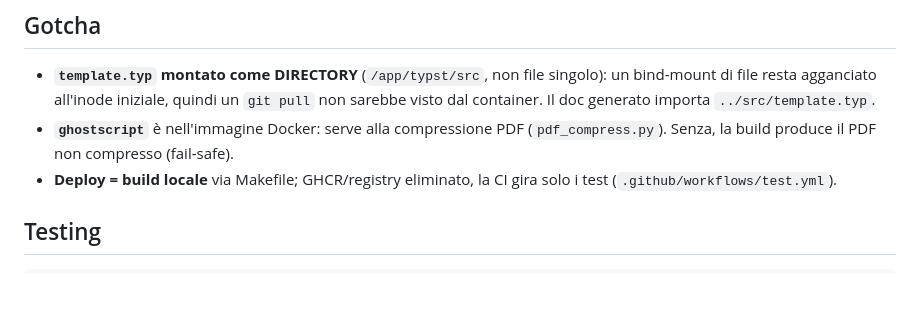
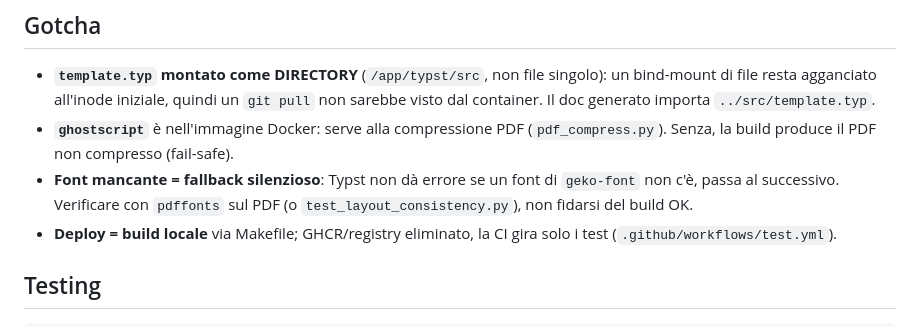
Before and after one commit to iu3qez/geko-template, a Markdown page: CLAUDE.md, the part around the change. Rendered like a GitHub page; blank space fills up the shorter version.

```diff
--- a/CLAUDE.md
+++ b/CLAUDE.md
@@ -235,6 +235,9 @@ SECRET_KEY=...
   non sarebbe visto dal container. Il doc generato importa `../src/template.typ`.
 - **`ghostscript`** è nell'immagine Docker: serve alla compressione PDF
   (`pdf_compress.py`). Senza, la build produce il PDF non compresso (fail-safe).
+- **Font mancante = fallback silenzioso**: Typst non dà errore se un font di
+  `geko-font` non c'è, passa al successivo. Verificare con `pdffonts` sul PDF
+  (o `test_layout_consistency.py`), non fidarsi del build OK.
 - **Deploy = build locale** via Makefile; GHCR/registry eliminato, la CI gira
   solo i test (`.github/workflows/test.yml`).
 
```
Also changed, not shown: README.md (+17 -15 lines).
